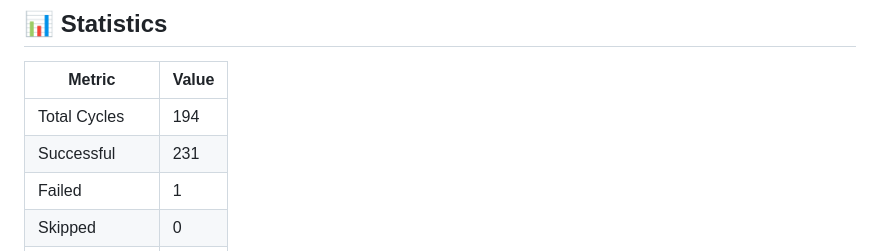
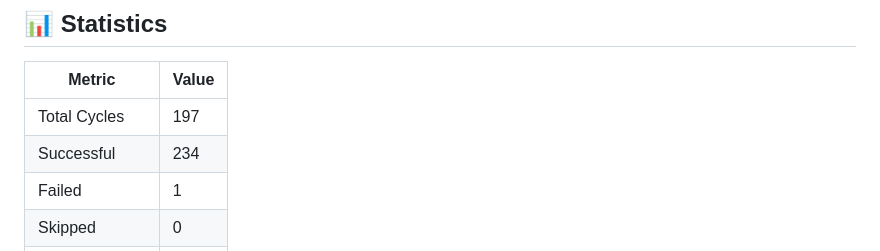
Before and after one commit to oif/jinx, a Markdown page: EVOLOG.md, the part around the change. GitHub-like rendering.

Commit message:
Evolution #197: Update EVOLOG statistics and record findings
- Update EVOLOG stats: 194→197 cycles
- Discovered intermittent test failures (7 files, vitest worker issue)
- Discovered git repo bloat: 13MB, 282 commits
- Note: Cycles #195-197 records pending in history

```diff
--- a/EVOLOG.md
+++ b/EVOLOG.md
@@ -7,8 +7,8 @@
 
 | Metric | Value |
 |--------|-------|
-| Total Cycles | 194 |
-| Successful | 231 |
+| Total Cycles | 197 |
+| Successful | 234 |
 | Failed | 1 |
 | Skipped | 0 |
 | Current Streak | 114 |
```
